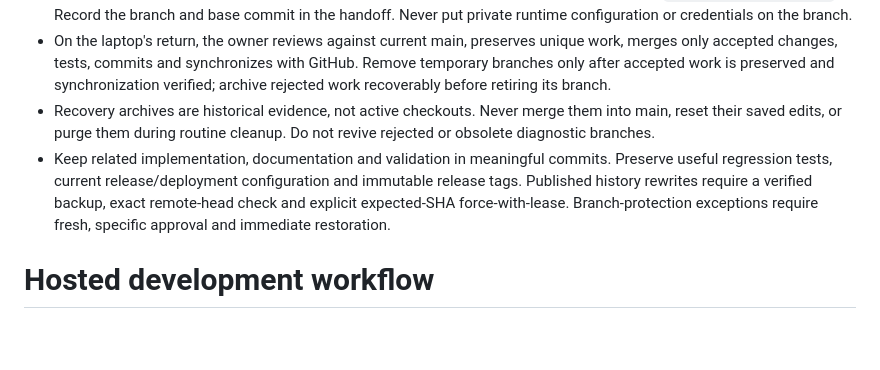
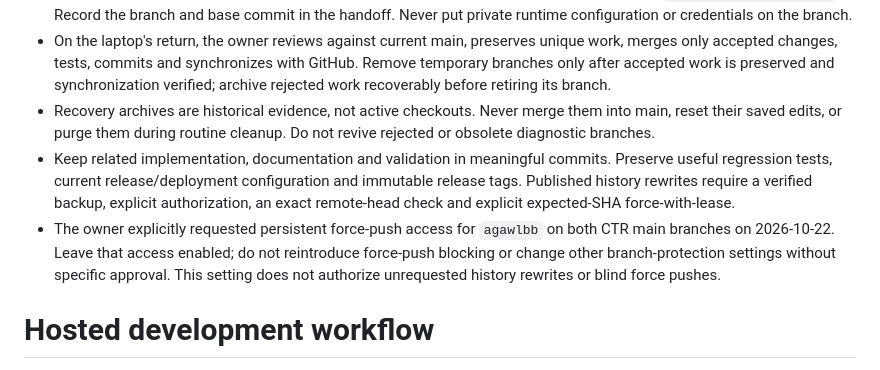
Before and after one commit to agawlbb/coffey-table-recipes-server, a Markdown page: AGENTS.md, the part around the change. Rendered like a GitHub page; blank space fills up the shorter version.

Commit message:
Honor owner requested persistent force-push access [skip ci]

```diff
--- a/AGENTS.md
+++ b/AGENTS.md
@@ -14,7 +14,8 @@ Complete and verify project work, commit it, and push it to the existing GitHub
 - Only explicitly requested offline work uses a named branch in the same repository, normally `codex/offline-<topic>`. Record the branch and base commit in the handoff. Never put private runtime configuration or credentials on the branch.
 - On the laptop's return, the owner reviews against current main, preserves unique work, merges only accepted changes, tests, commits and synchronizes with GitHub. Remove temporary branches only after accepted work is preserved and synchronization verified; archive rejected work recoverably before retiring its branch.
 - Recovery archives are historical evidence, not active checkouts. Never merge them into main, reset their saved edits, or purge them during routine cleanup. Do not revive rejected or obsolete diagnostic branches.
-- Keep related implementation, documentation and validation in meaningful commits. Preserve useful regression tests, current release/deployment configuration and immutable release tags. Published history rewrites require a verified backup, exact remote-head check and explicit expected-SHA force-with-lease. Branch-protection exceptions require fresh, specific approval and immediate restoration.
+- Keep related implementation, documentation and validation in meaningful commits. Preserve useful regression tests, current release/deployment configuration and immutable release tags. Published history rewrites require a verified backup, explicit authorization, an exact remote-head check and explicit expected-SHA force-with-lease.
+- The owner explicitly requested persistent force-push access for `agawlbb` on both CTR main branches on 2026-10-22. Leave that access enabled; do not reintroduce force-push blocking or change other branch-protection settings without specific approval. This setting does not authorize unrequested history rewrites or blind force pushes.
 
 # Hosted development workflow
 
```
